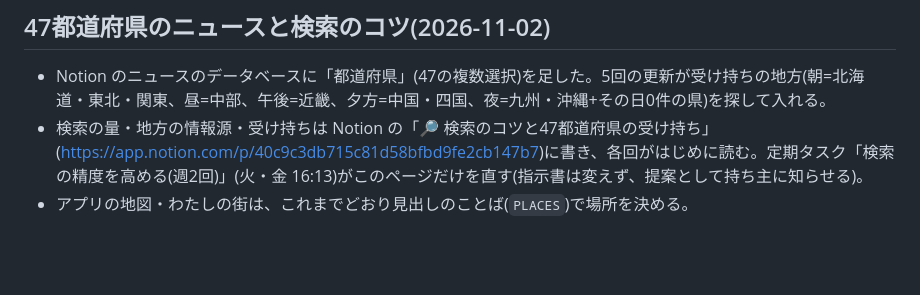
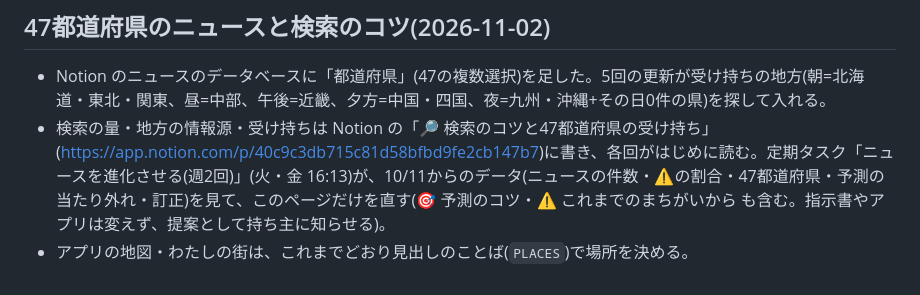
Before and after one commit to sunbike22/news, a Markdown page: CLAUDE.md, the part around the change. GitHub-like rendering; blank space fills up the shorter version.

Commit message:
ルール帳: ニュースを進化させる定期タスクのこと
Co-Authored-By: Claude Opus 5.5 <noreply@anthropic.com>
Claude-Session: https://claude.ai/code/session_01BAFFKU8WkCMdyLagStQ5rm

```diff
--- a/CLAUDE.md
+++ b/CLAUDE.md
@@ -280,5 +280,5 @@
 
 ## 47都道府県のニュースと検索のコツ(2026-11-02)
 - Notion のニュースのデータベースに「都道府県」(47の複数選択)を足した。5回の更新が受け持ちの地方(朝=北海道・東北・関東、昼=中部、午後=近畿、夕方=中国・四国、夜=九州・沖縄+その日0件の県)を探して入れる。
-- 検索の量・地方の情報源・受け持ちは Notion の「🔎 検索のコツと47都道府県の受け持ち」(https://app.notion.com/p/40c9c3db715c81d58bfbd9fe2cb147b7)に書き、各回がはじめに読む。定期タスク「検索の精度を高める(週2回)」(火・金 16:13)がこのページだけを直す(指示書は変えず、提案として持ち主に知らせる)。
+- 検索の量・地方の情報源・受け持ちは Notion の「🔎 検索のコツと47都道府県の受け持ち」(https://app.notion.com/p/40c9c3db715c81d58bfbd9fe2cb147b7)に書き、各回がはじめに読む。定期タスク「ニュースを進化させる(週2回)」(火・金 16:13)が、10/11からのデータ(ニュースの件数・⚠️の割合・47都道府県・予測の当たり外れ・訂正)を見て、このページだけを直す(🎯 予測のコツ・⚠️ これまでのまちがいから も含む。指示書やアプリは変えず、提案として持ち主に知らせる)。
 - アプリの地図・わたしの街は、これまでどおり見出しのことば(`PLACES`)で場所を決める。
```
